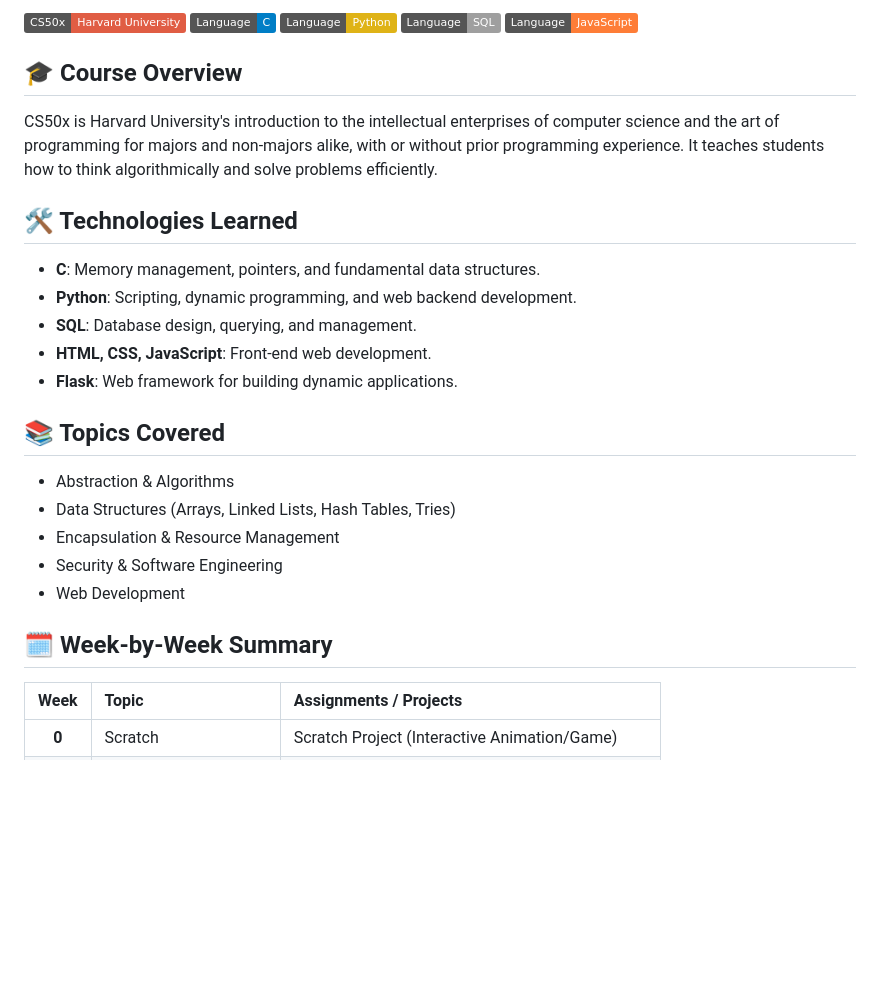
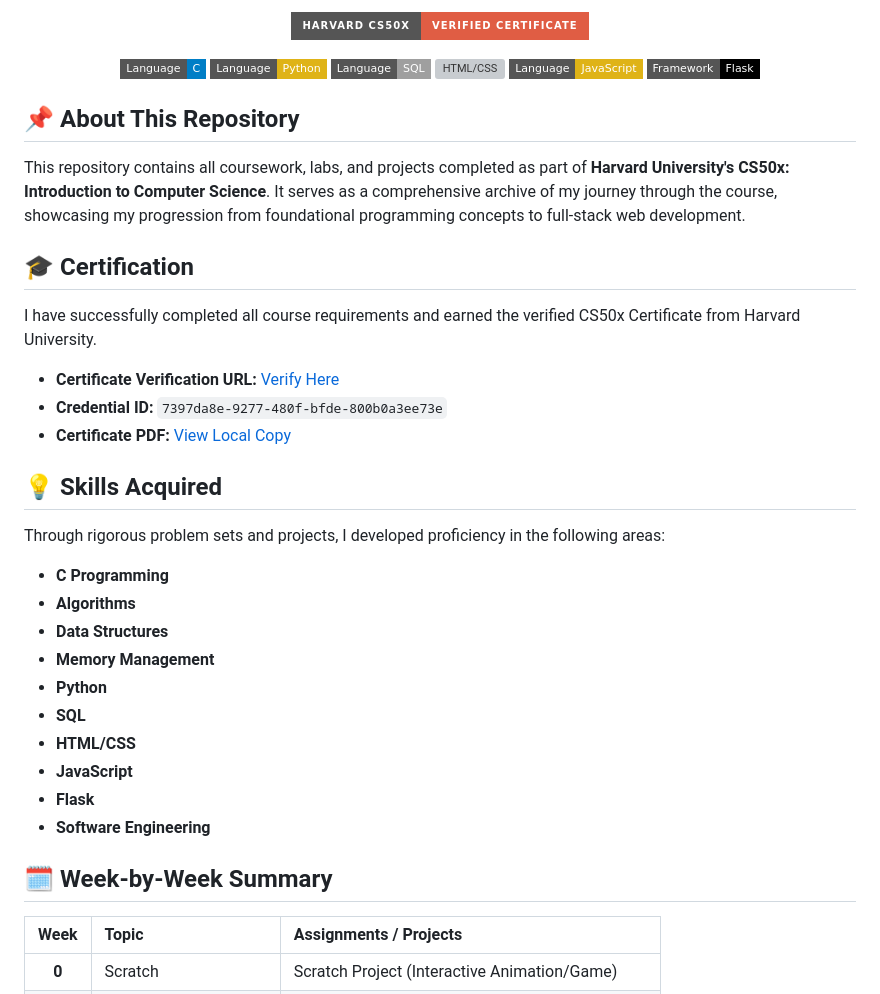
Before and after one commit to kartikeyagrawal2007/C-Projects-CS50, a Markdown page: README.md, the part around one of its changes. Rendered like a GitHub page; badges without logos; blank space fills up the shorter version; grey boxes are pictures that could not be loaded.

Commit message:
Enhance README and add verified CS50x certificate

```diff
--- a/README.md
+++ b/README.md
@@ -2,29 +3,41 @@
 
-![CS50](https://img.shields.io/badge/CS50x-Harvard%20University-red)
-![Language: C](https://img.shields.io/badge/Language-C-blue)
-![Language: Python](https://img.shields.io/badge/Language-Python-yellow)
-![Language: SQL](https://img.shields.io/badge/Language-SQL-lightgrey)
-![Language: JavaScript](https://img.shields.io/badge/Language-JavaScript-orange)
+  [![Harvard CS50x - Verified Certificate](https://img.shields.io/badge/Harvard_CS50x-Verified_Certificate-red?style=for-the-badge&logo=harvard)](https://cs50.harvard.edu/certificates/7397da8e-9277-480f-bfde-800b0a3ee73e)
 
-## 🎓 Course Overview
-CS50x is Harvard University's introduction to the intellectual enterprises of computer science and the art of programming for majors and non-majors alike, with or without prior programming experience. It teaches students how to think algorithmically and solve problems efficiently.
+  <p>
+    <img src="https://img.shields.io/badge/Language-C-blue?style=flat-square&logo=c" alt="C" />
+    <img src="https://img.shields.io/badge/Language-Python-yellow?style=flat-square&logo=python" alt="Python" />
+    <img src="https://img.shields.io/badge/Language-SQL-lightgrey?style=flat-square&logo=sqlite" alt="SQL" />
+    <img src="https://img.shields.io/badge/Language-HTML%2FCSS-orange?style=flat-square&logo=html5" alt="HTML/CSS" />
+    <img src="https://img.shields.io/badge/Language-JavaScript-yellow?style=flat-square&logo=javascript" alt="JavaScript" />
+    <img src="https://img.shields.io/badge/Framework-Flask-black?style=flat-square&logo=flask" alt="Flask" />
+  </p>
+</div>
 
-## 🛠️ Technologies Learned
-- **C**: Memory management, pointers, and fundamental data structures.
-- **Python**: Scripting, dynamic programming, and web backend development.
-- **SQL**: Database design, querying, and management.
-- **HTML, CSS, JavaScript**: Front-end web development.
-- **Flask**: Web framework for building dynamic applications.
+## 📌 About This Repository
+This repository contains all coursework, labs, and projects completed as part of **Harvard University's CS50x: Introduction to Computer Science**. It serves as a comprehensive archive of my journey through the course, showcasing my progression from foundational programming concepts to full-stack web development.
 
-## 📚 Topics Covered
-- Abstraction & Algorithms
-- Data Structures (Arrays, Linked Lists, Hash Tables, Tries)
-- Encapsulation & Resource Management
-- Security & Software Engineering
-- Web Development
+## 🎓 Certification
+I have successfully completed all course requirements and earned the verified CS50x Certificate from Harvard University.
+
+- **Certificate Verification URL:** [Verify Here](https://cs50.harvard.edu/certificates/7397da8e-9277-480f-bfde-800b0a3ee73e)
+- **Credential ID:** `7397da8e-9277-480f-bfde-800b0a3ee73e`
+- **Certificate PDF:** [View Local Copy](./Certificate/CS50x_certificate.pdf)
+
+## 💡 Skills Acquired
+Through rigorous problem sets and projects, I developed proficiency in the following areas:
+
+- **C Programming**
+- **Algorithms**
+- **Data Structures**
+- **Memory Management**
+- **Python**
+- **SQL**
+- **HTML/CSS**
+- **JavaScript**
+- **Flask**
+- **Software Engineering**
 
 ## 🗓️ Week-by-Week Summary
-
 | Week | Topic | Assignments / Projects |
 | :---: | :--- | :--- |
 | **0** | Scratch | Scratch Project (Interactive Animation/Game) |
```
Also changed, not shown: other parts of README.md (+6 -15 lines).
